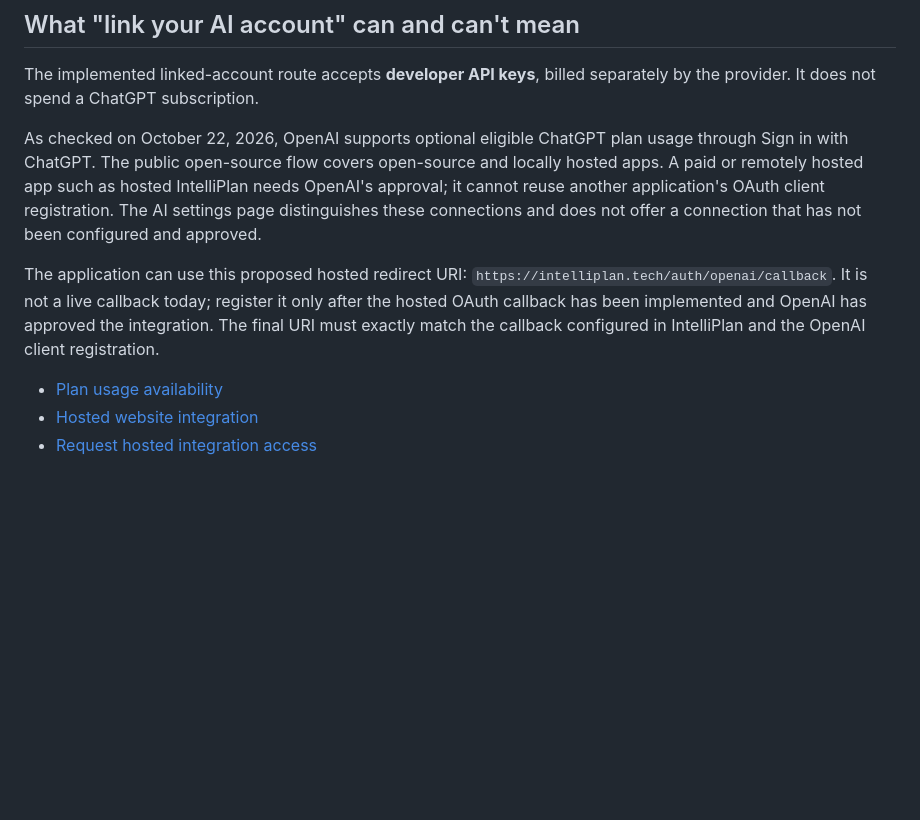
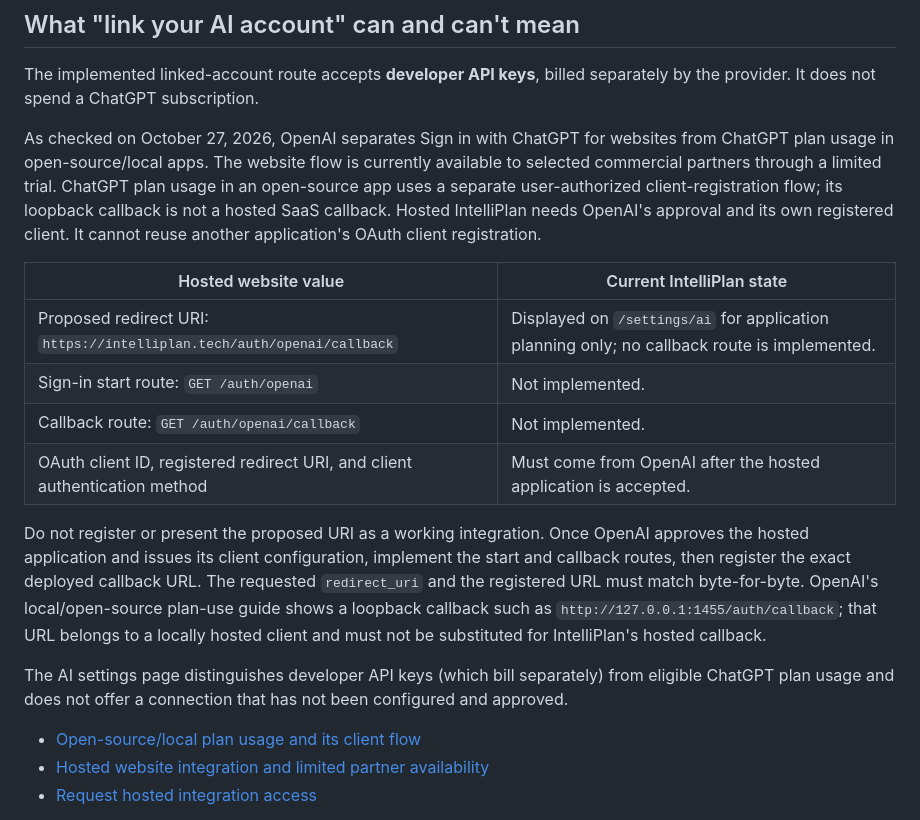
Before and after one commit to UAnirudh/IntelliPlan, a Markdown page: docs/premium.md, the part around the change. GitHub-like rendering; blank space fills up the shorter version.

Commit message:
Clarify ChatGPT plan sharing approval and callbacks

```diff
--- a/docs/premium.md
+++ b/docs/premium.md
@@ -98,21 +98,35 @@ The Stripe webhook must send `checkout.session.completed` and `invoice.paid`. Ch
 The implemented linked-account route accepts **developer API keys**, billed separately
 by the provider. It does not spend a ChatGPT subscription.
 
-As checked on October 22, 2026, OpenAI supports optional eligible ChatGPT plan usage
-through Sign in with ChatGPT. The public open-source flow covers open-source and
-locally hosted apps. A paid or remotely hosted app such as hosted IntelliPlan needs
-OpenAI's approval; it cannot reuse another application's OAuth client registration.
-The AI settings page distinguishes these connections and does not offer a connection
-that has not been configured and approved.
+As checked on October 27, 2026, OpenAI separates Sign in with ChatGPT for websites
+from ChatGPT plan usage in open-source/local apps. The website flow is currently
+available to selected commercial partners through a limited trial. ChatGPT plan
+usage in an open-source app uses a separate user-authorized client-registration
+flow; its loopback callback is not a hosted SaaS callback. Hosted IntelliPlan needs
+OpenAI's approval and its own registered client. It cannot reuse another
+application's OAuth client registration.
 
-The application can use this proposed hosted redirect URI:
-`https://intelliplan.tech/auth/openai/callback`. It is not a live callback today;
-register it only after the hosted OAuth callback has been implemented and OpenAI
-has approved the integration. The final URI must exactly match the callback configured
-in IntelliPlan and the OpenAI client registration.
+| Hosted website value | Current IntelliPlan state |
+|---|---|
+| Proposed redirect URI: `https://intelliplan.tech/auth/openai/callback` | Displayed on `/settings/ai` for application planning only; no callback route is implemented. |
+| Sign-in start route: `GET /auth/openai` | Not implemented. |
+| Callback route: `GET /auth/openai/callback` | Not implemented. |
+| OAuth client ID, registered redirect URI, and client authentication method | Must come from OpenAI after the hosted application is accepted. |
 
-- [Plan usage availability](https://developers.openai.com/siwc/token-sharing-open-source)
-- [Hosted website integration](https://developers.openai.com/siwc/website)
+Do not register or present the proposed URI as a working integration. Once OpenAI
+approves the hosted application and issues its client configuration, implement the
+start and callback routes, then register the exact deployed callback URL. The
+requested `redirect_uri` and the registered URL must match byte-for-byte. OpenAI's
+local/open-source plan-use guide shows a loopback callback such as
+`http://127.0.0.1:1455/auth/callback`; that URL belongs to a locally hosted client
+and must not be substituted for IntelliPlan's hosted callback.
+
+The AI settings page distinguishes developer API keys (which bill separately)
+from eligible ChatGPT plan usage and does not offer a connection that has not been
+configured and approved.
+
+- [Open-source/local plan usage and its client flow](https://developers.openai.com/siwc/token-sharing-open-source)
+- [Hosted website integration and limited partner availability](https://developers.openai.com/siwc/website)
 - [Request hosted integration access](https://openai.com/form/sign-in-with-chatgpt-interest/)
 
 After approval, add a separate subscription adapter rather than treating OAuth tokens
```
